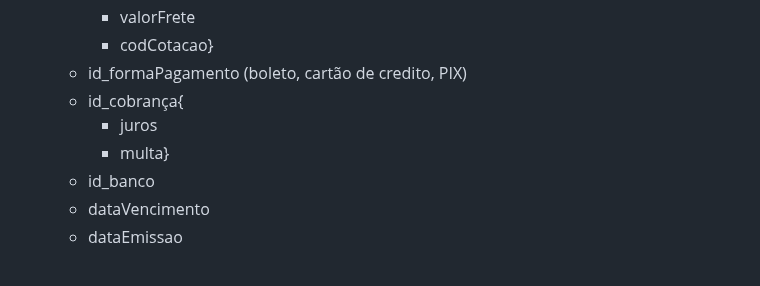
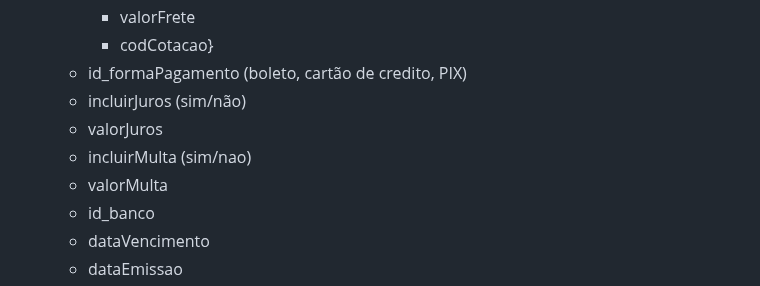
Before and after one commit to JLeiite/fenixcargo, a Markdown page: README.md, the part around the change. GitHub-like rendering; folded sections open.

```diff
--- a/README.md
+++ b/README.md
@@ -202,9 +202,10 @@ Criação de tabelas e colunas conforme abaixo em PostgreSQL:
     - valorFrete
     - codCotacao}
   - id_formaPagamento (boleto, cartão de credito, PIX)
-  - id_cobrança{
-    - juros
-    - multa}
+  - incluirJuros (sim/não)
+  - valorJuros
+  - incluirMulta (sim/nao)
+  - valorMulta
   - id_banco
   - dataVencimento
   - dataEmissao
```
